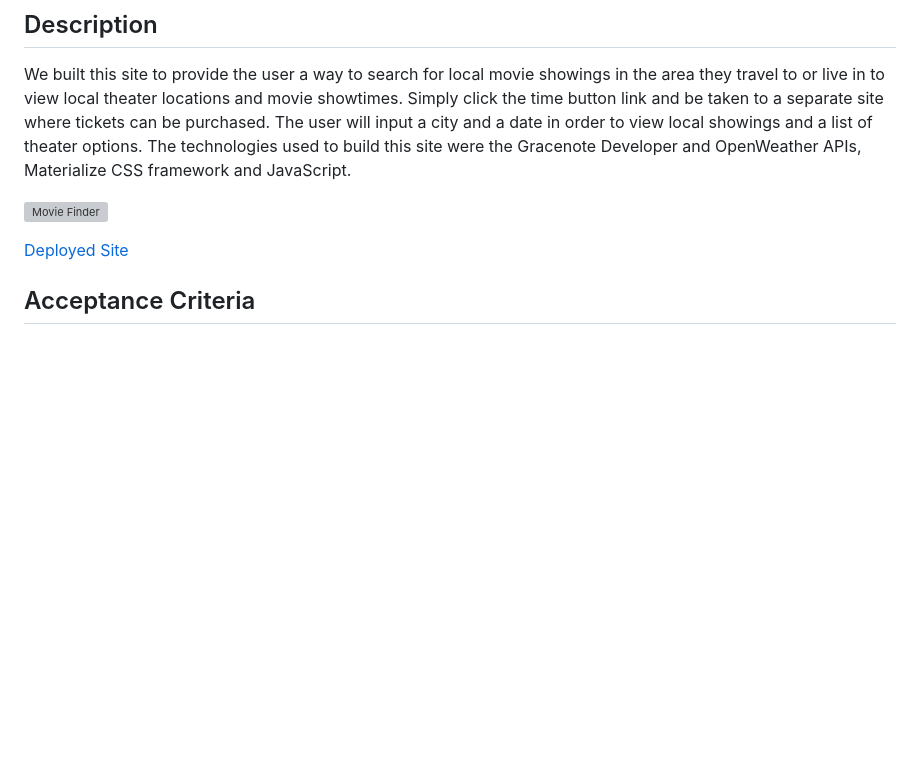
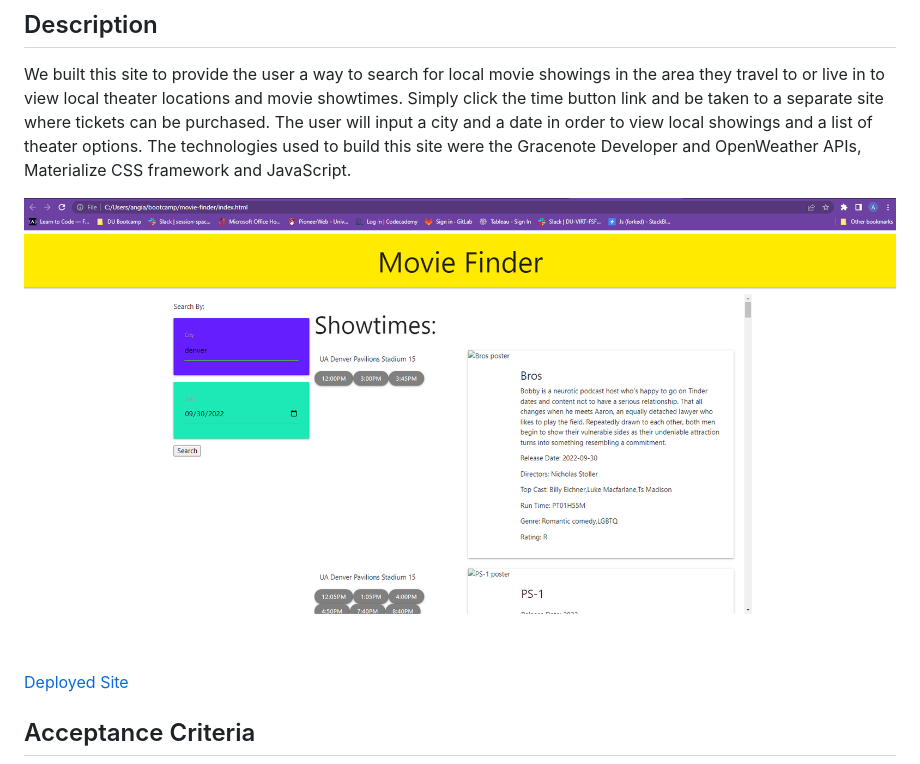
Before and after one commit to Angi-Adema/Movie-Finder, a Markdown page: README.md, the part around the change. Drawn GitHub-style; pictures changed too: assets/images/movie-finderSS.png (added); blank space fills up the shorter version; grey boxes are pictures that could not be loaded.

```diff
--- a/README.md
+++ b/README.md
@@ -4,7 +4,7 @@
 
 We built this site to provide the user a way to search for local movie showings in the area they travel to or live in to view local theater locations and movie showtimes. Simply click the time button link and be taken to a separate site where tickets can be purchased. The user will input a city and a date in order to view local showings and a list of theater options. The technologies used to build this site were the Gracenote Developer and OpenWeather APIs, Materialize CSS framework and JavaScript.
 
-![Movie Finder](./assets/images/)
+![Movie Finder](./assets/images/movie-finderSS.png)
 
 [Deployed Site](https://angi-adema.github.io/Movie-Finder/)
 
```
